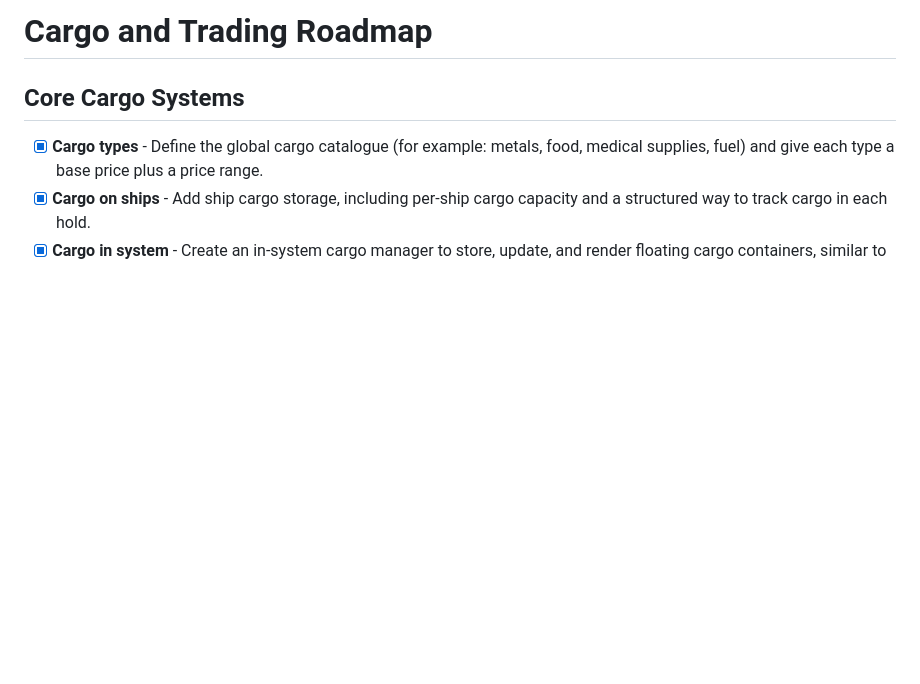
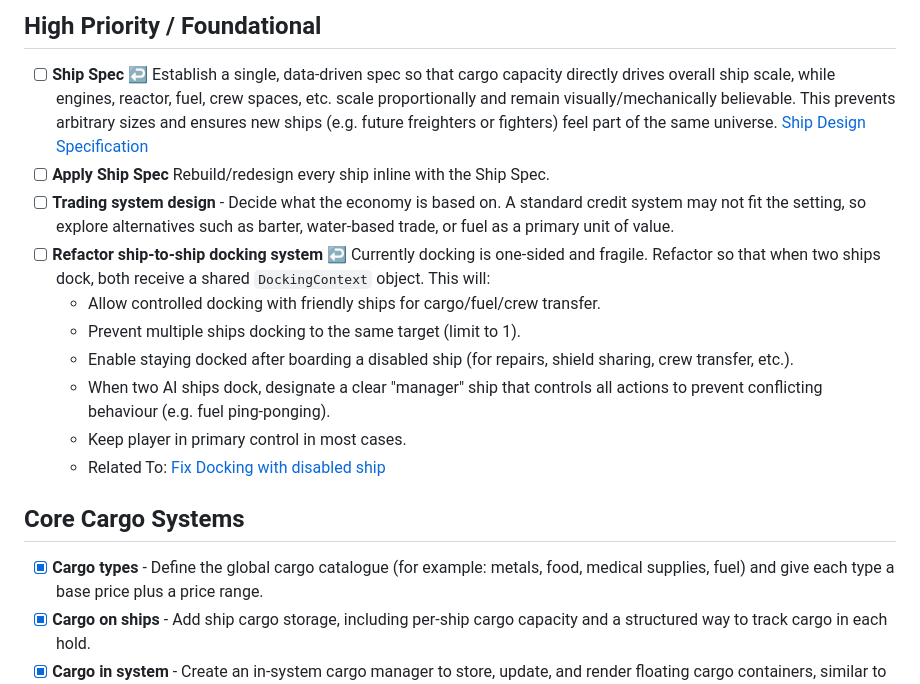
Before and after one commit to Delvar/Cosmic-Wake, a Markdown page: TODO.md, the part around one of its changes. Rendered like a GitHub page; blank space fills up the shorter version.

Commit message:
Reorganised TODO.md and added a few things.

```diff
--- a/TODO.md
+++ b/TODO.md
@@ -1,4 +1,15 @@
-# Cargo and Trading Roadmap
+## High Priority / Foundational
+
+- [ ] **Ship Spec** <a id="ship-spec">[↩](#ship-spec)</a> Establish a single, data-driven spec so that cargo capacity directly drives overall ship scale, while engines, reactor, fuel, crew spaces, etc. scale proportionally and remain visually/mechanically believable. This prevents arbitrary sizes and ensures new ships (e.g. future freighters or fighters) feel part of the same universe. [Ship Design Specification](docs/TODO-Details/ship-design-spec.md)
+- [ ] **Apply Ship Spec** Rebuild/redesign every ship inline with the Ship Spec.
+- [ ] **Trading system design** - Decide what the economy is based on. A standard credit system may not fit the setting, so explore alternatives such as barter, water-based trade, or fuel as a primary unit of value.
+- [ ] **Refactor ship-to-ship docking system** <a id="refactor-ship-to-ship-docking-system">[↩](#refactor-ship-to-ship-docking-system)</a> Currently docking is one-sided and fragile. Refactor so that when two ships dock, both receive a shared `DockingContext` object. This will:
+  - Allow controlled docking with friendly ships for cargo/fuel/crew transfer.
+  - Prevent multiple ships docking to the same target (limit to 1).
+  - Enable staying docked after boarding a disabled ship (for repairs, shield sharing, crew transfer, etc.).
+  - When two AI ships dock, designate a clear "manager" ship that controls all actions to prevent conflicting behaviour (e.g. fuel ping-ponging).
+  - Keep player in primary control in most cases.
+  - Related To: [Fix Docking with disabled ship](#fix-Docking-with-disabled-ship)
 
 ## Core Cargo Systems
 
```
Also changed, not shown: other parts of TODO.md (+27 -26 lines), docs/TODO-Details/ship-design-spec.md (added, +48 -0 lines).
